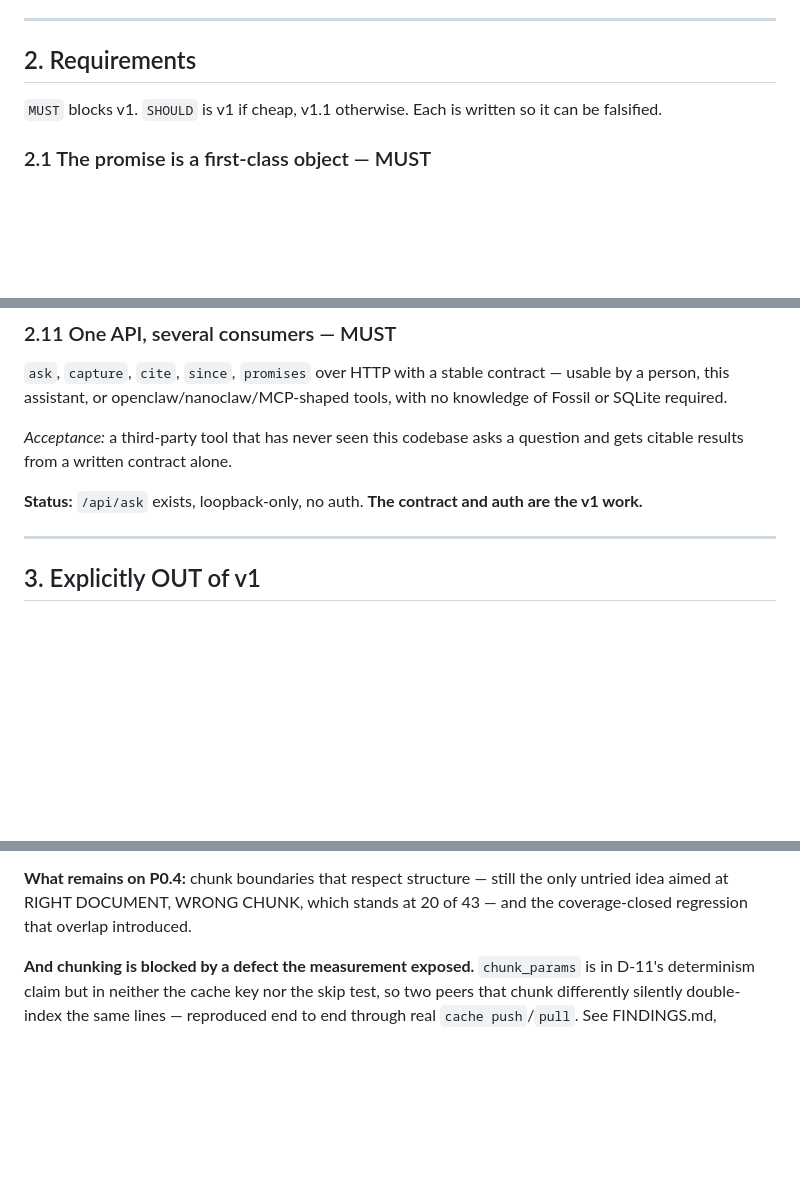
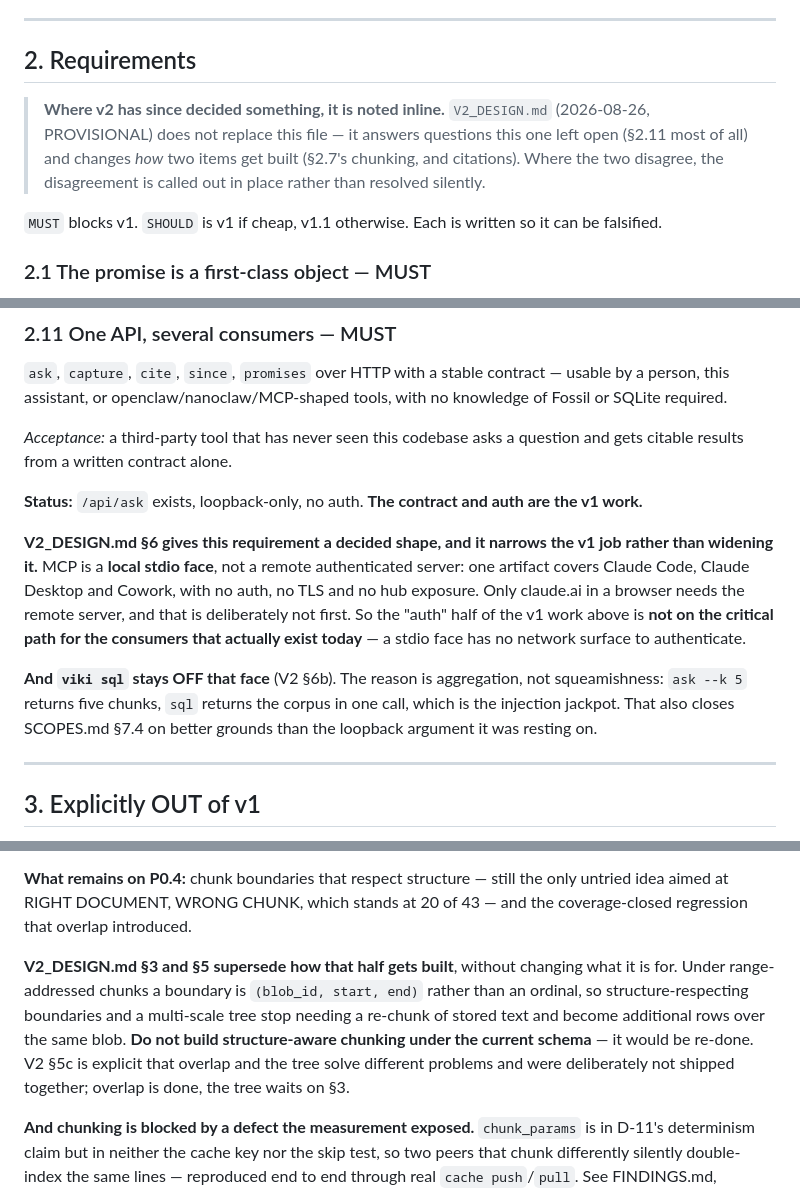
Before and after one commit to wmacevoy/viki, a Markdown page: VIKIVERSE_V1.md, 3 parts joined by grey strips. GitHub-like rendering; blank space fills up the shorter version.

```diff
--- a/VIKIVERSE_V1.md
+++ b/VIKIVERSE_V1.md
@@ -53,6 +53,12 @@ ingest, a clock, and the honesty to say what it cannot see.
 ---
 
 ## 2. Requirements
+
+> **Where v2 has since decided something, it is noted inline.** `V2_DESIGN.md`
+> (2026-08-26, PROVISIONAL) does not replace this file — it answers questions
+> this one left open (§2.11 most of all) and changes *how* two items get built
+> (§2.7's chunking, and citations). Where the two disagree, the disagreement is
+> called out in place rather than resolved silently.
 
 `MUST` blocks v1. `SHOULD` is v1 if cheap, v1.1 otherwise. Each is written so it
 can be falsified.
@@ -324,6 +330,19 @@ question and gets citable results from a written contract alone.
 **Status:** `/api/ask` exists, loopback-only, no auth. **The contract and auth
 are the v1 work.**
 
+**V2_DESIGN.md §6 gives this requirement a decided shape, and it narrows the v1
+job rather than widening it.** MCP is a **local stdio face**, not a remote
+authenticated server: one artifact covers Claude Code, Claude Desktop and
+Cowork, with no auth, no TLS and no hub exposure. Only claude.ai in a browser
+needs the remote server, and that is deliberately not first. So the "auth" half
+of the v1 work above is **not on the critical path for the consumers that
+actually exist today** — a stdio face has no network surface to authenticate.
+
+**And `viki sql` stays OFF that face** (V2 §6b). The reason is aggregation, not
+squeamishness: `ask --k 5` returns five chunks, `sql` returns the corpus in one
+call, which is the injection jackpot. That also closes SCOPES.md §7.4 on better
+grounds than the loopback argument it was resting on.
+
 ---
 
 ## 3. Explicitly OUT of v1
@@ -460,6 +479,15 @@ See FINDINGS.md for both tables.
 **What remains on P0.4:** chunk boundaries that respect structure — still the
 only untried idea aimed at RIGHT DOCUMENT, WRONG CHUNK, which stands at 20 of
 43 — and the coverage-closed regression that overlap introduced.
+
+**V2_DESIGN.md §3 and §5 supersede how that half gets built**, without changing
+what it is for. Under range-addressed chunks a boundary is `(blob_id, start,
+end)` rather than an ordinal, so structure-respecting boundaries and a
+multi-scale tree stop needing a re-chunk of stored text and become additional
+rows over the same blob. **Do not build structure-aware chunking under the
+current schema** — it would be re-done. V2 §5c is explicit that overlap and the
+tree solve different problems and were deliberately not shipped together;
+overlap is done, the tree waits on §3.
 
 **And chunking is blocked by a defect the measurement exposed.** `chunk_params`
 is in D-11's determinism claim but in neither the cache key nor the skip test,
```
Also changed, not shown: SCOPES.md (+11 -4 lines), V2_DESIGN.md (+22 -0 lines).
